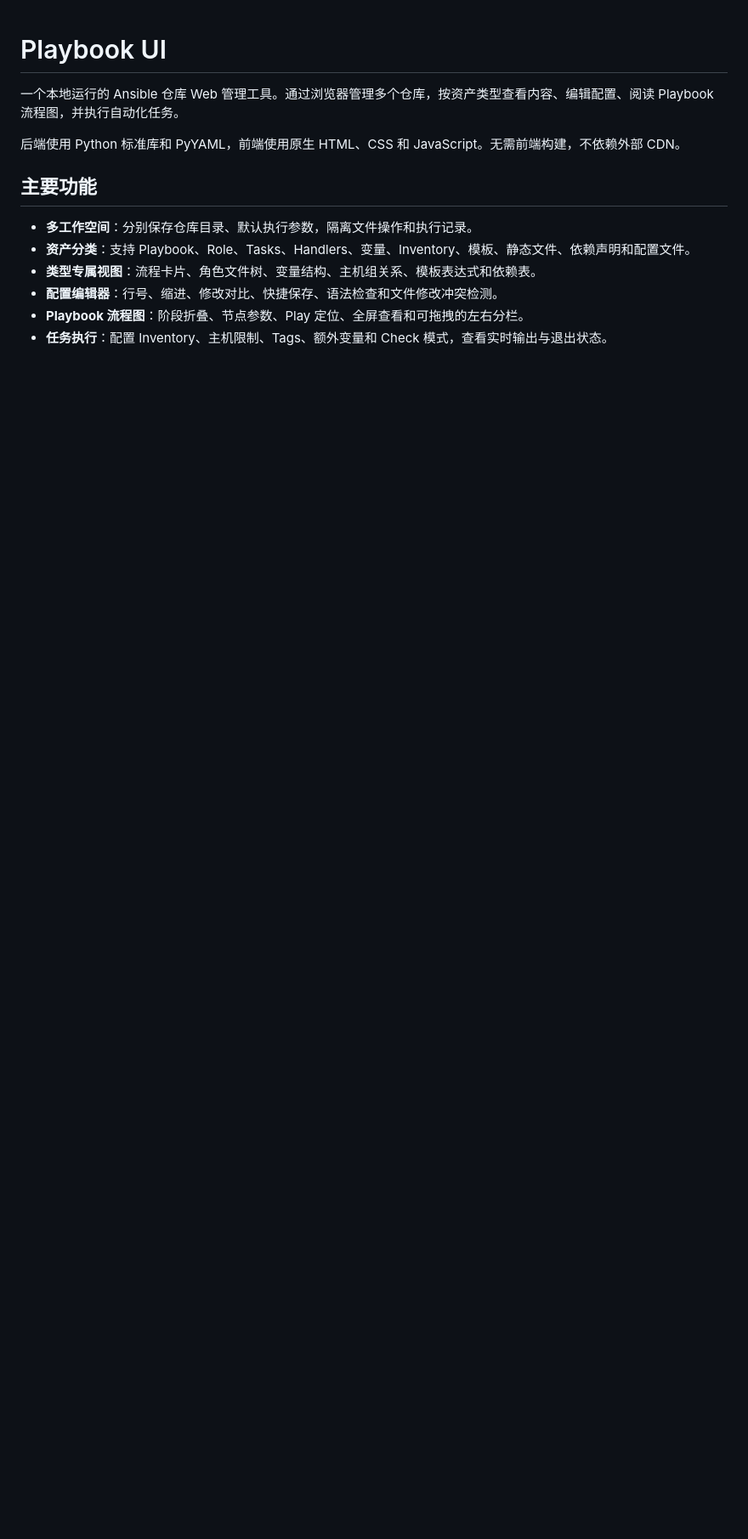
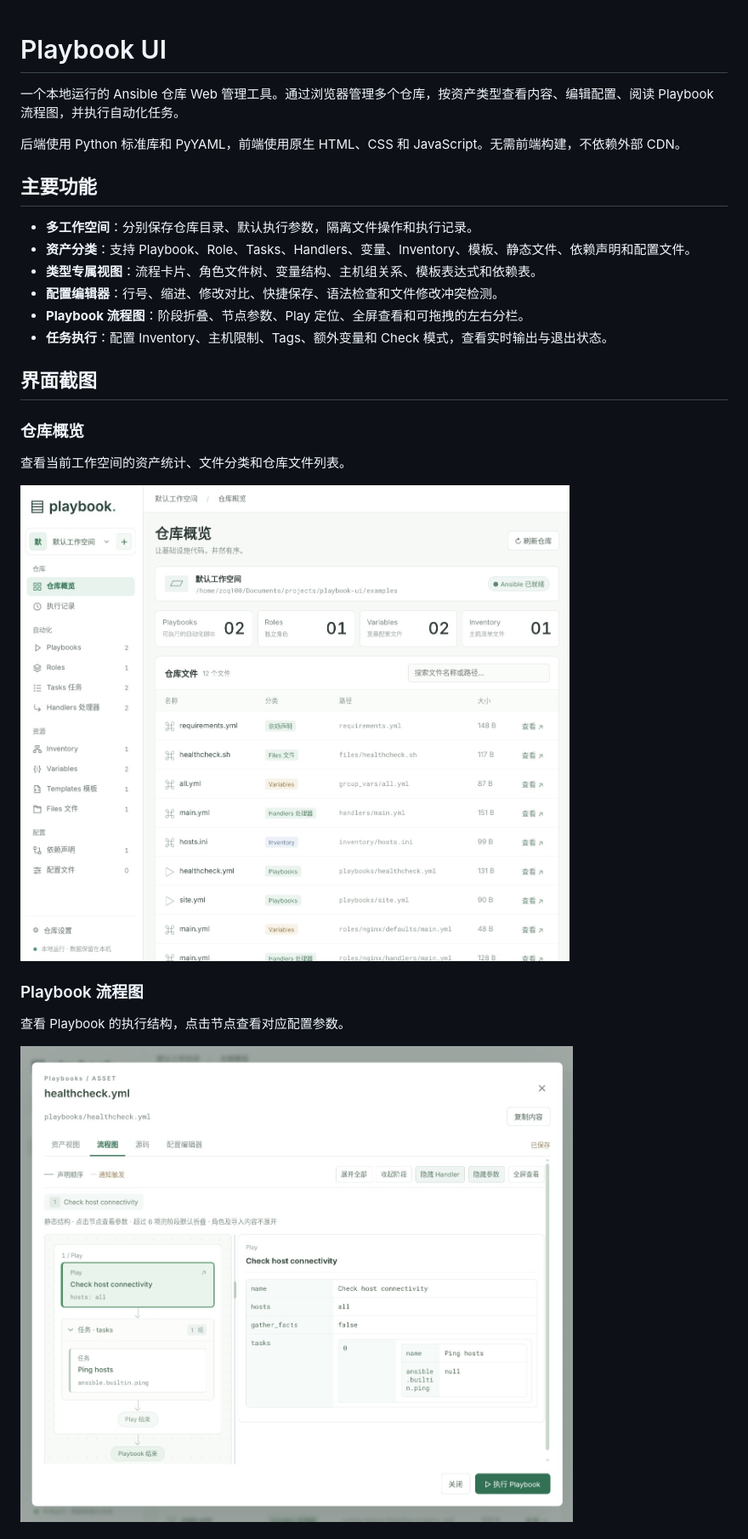
Before and after one commit to zcq100/playbook-web, a Markdown page: README.md, the part around one of its changes. Shown at 85% size. Drawn GitHub-style; pictures changed too: docs/images/screenshot_20261113_092902.jpg (added), docs/images/screenshot_20261113_092925.jpg (added); blank space fills up the shorter version.

Commit message:
docs: add interface screenshots to README

```diff
--- a/README.md
+++ b/README.md
@@ -12,3 +12,18 @@
 - **配置编辑器**：行号、缩进、修改对比、快捷保存、语法检查和文件修改冲突检测。
 - **Playbook 流程图**：阶段折叠、节点参数、Play 定位、全屏查看和可拖拽的左右分栏。
 - **任务执行**：配置 Inventory、主机限制、Tags、额外变量和 Check 模式，查看实时输出与退出状态。
+
+## 界面截图
+
+### 仓库概览
+
+查看当前工作空间的资产统计、文件分类和仓库文件列表。
+
+![仓库概览：工作空间资产统计与文件列表](docs/images/screenshot_20261113_092902.jpg)
+
+### Playbook 流程图
+
+查看 Playbook 的执行结构，点击节点查看对应配置参数。
+
+![Playbook 流程图：任务节点与配置参数](docs/images/screenshot_20261113_092925.jpg)
+
```
Also changed, not shown: other parts of README.md (+5 -0 lines), docs/images/screenshot_20261113_092945.jpg (added).
